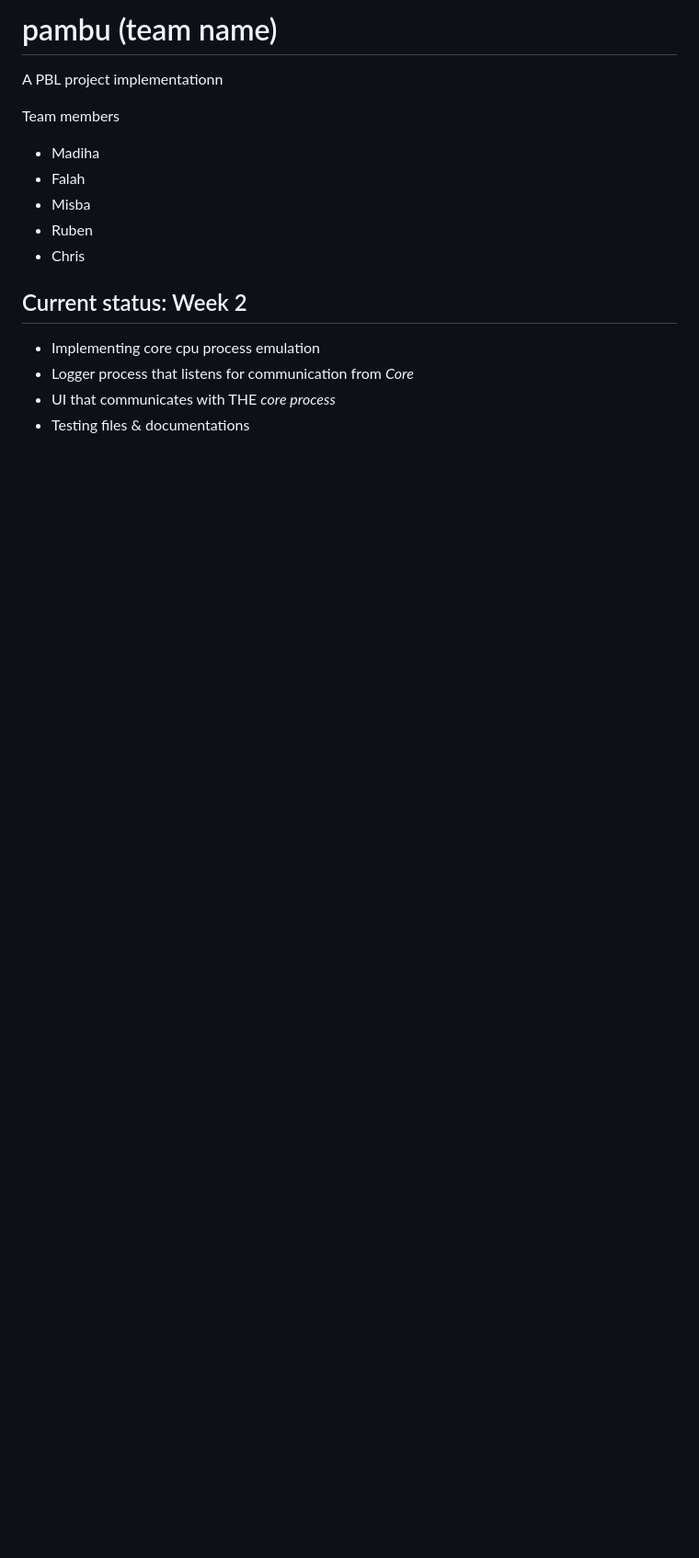
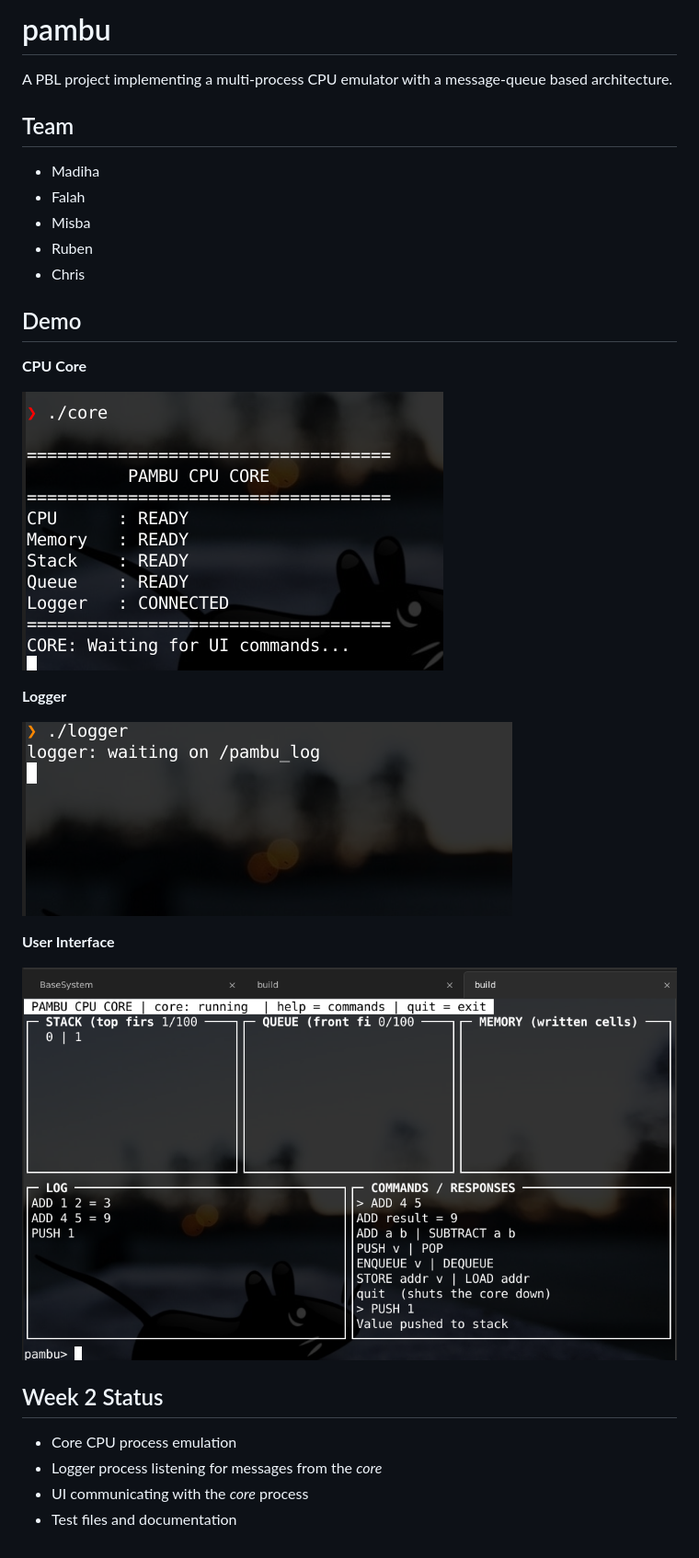
Before and after one commit to XPZ4Y/pambu-pbl, a Markdown page: README.md, the part around the change. Shown at 92% size. Rendered like a GitHub page; pictures changed too: Assets/corec.png (added), Assets/loggerc.png (added), Assets/userinterface.png (added); blank space fills up the shorter version.

Commit message:
docs: update README.md to show images

```diff
--- a/README.md
+++ b/README.md
@@ -1,7 +1,8 @@
-# pambu (team name)
-A PBL project implementationn
+# pambu
 
-<p>Team members</p>
+A PBL project implementing a multi-process CPU emulator with a message-queue based architecture.
+
+## Team
 
 - Madiha
 - Falah
@@ -9,9 +10,23 @@ A PBL project implementationn
 - Ruben
 - Chris
 
-## Current status: Week 2
+## Demo
 
-- Implementing core cpu process emulation
-- Logger process that listens for communication from *Core*
-- UI that communicates with THE *core process*
-- Testing files & documentations
+**CPU Core**
+
+![CPU Core](Assets/corec.png)
+
+**Logger**
+
+![Logger](Assets/loggerc.png)
+
+**User Interface**
+
+![User Interface](Assets/userinterface.png)
+
+## Week 2 Status
+
+- Core CPU process emulation
+- Logger process listening for messages from the *core*
+- UI communicating with the *core* process
+- Test files and documentation
```
